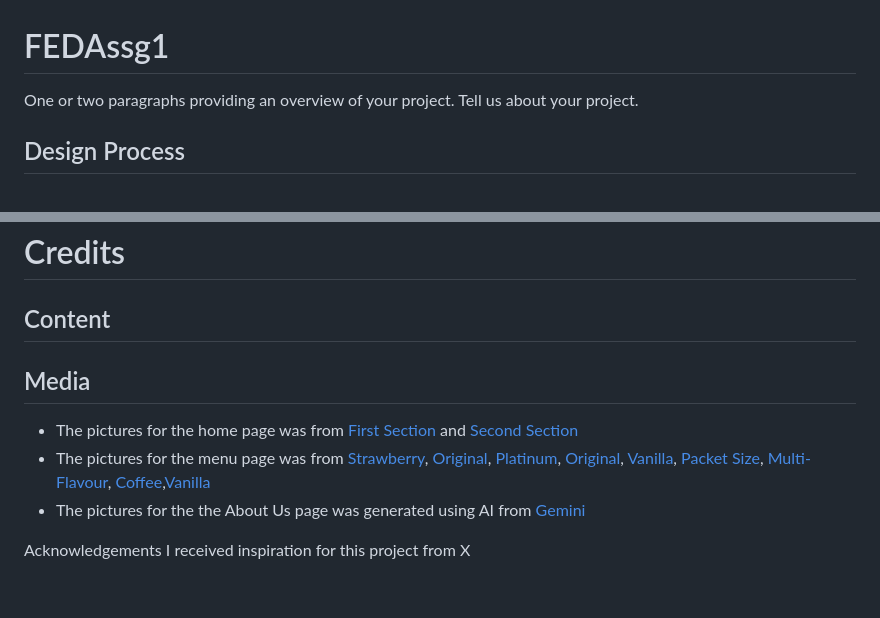
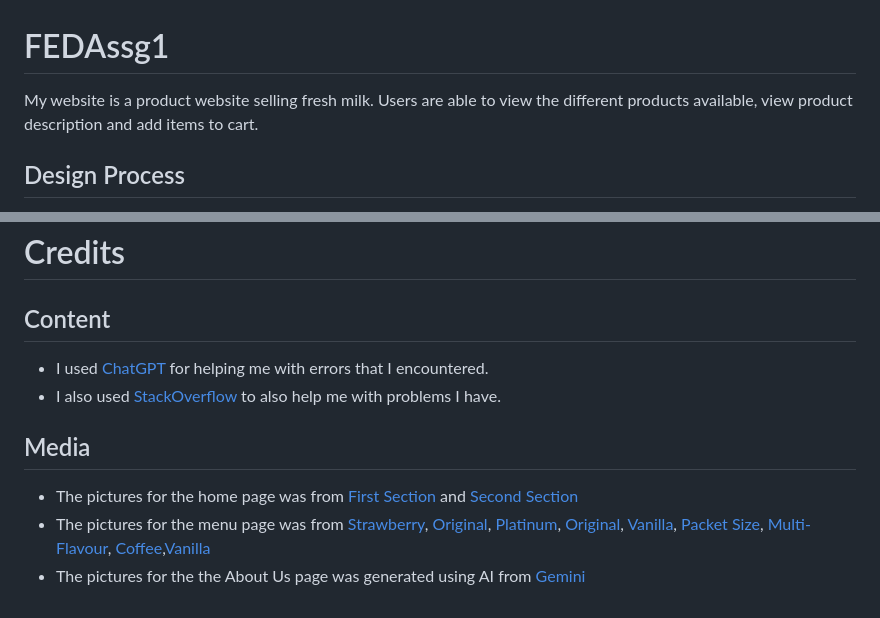
Before and after one commit to wzjav/FEDAssg1, a Markdown page: README.md, 2 parts joined by grey strips. Drawn GitHub-style.

```diff
--- a/README.md
+++ b/README.md
@@ -1,5 +1,5 @@
 # FEDAssg1
-One or two paragraphs providing an overview of your project. Tell us about your project.
+My website is a product website selling fresh milk. Users are able to view the different products available, view product description and add items to cart.
 
 
 ## Design Process
@@ -76,12 +76,10 @@ Most of my problems was with my Javascript code. For example, one of my problems
 
 # Credits
 ## Content
-
+- I used [ChatGPT](https://chatgpt.com/) for helping me with errors that I encountered.
+- I also used [StackOverflow](https://stackoverflow.com/) to also help me with problems I have.
 
 ## Media
 - The pictures for the home page was from [First Section](https://www.vecteezy.com/vector-art/21296423-3d-milk-ad-template-for-product-display-milk-pack-mock-up-set-in-a-miniature-farm-island-on-sunshine-sky-background) and [Second Section](https://www.freepik.com/photos/milk-packaging-design/4)
 - The pictures for the menu page was from [Strawberry](https://www.kaiserfoods.com.sg/product/yotsuba-milk-strawberry-200ml/), [Original](https://www.kaiserfoods.com.sg/product/hokkaido-yotsuba-fresh-milk-1l/), [Platinum](https://www.meiji.com/global/food/milk/meiji-oishii-gyunyu.html), [Original](https://japan-food.jetro.go.jp/en/feature/detail/664.html), [Vanilla](https://online.citysuper.com.hk/products/hokkaido-specially-select-3-6-milk-18000017), [Packet Size](https://tastell.en.made-in-china.com/product/cmDUWJioZwVO/China-Milk-Beverage-with-Real-Puree-on-Sale.html), [Multi-Flavour](https://shopee.com.my/Susu-Meiji-Thailand-450ml-i.304205301.25131449618), [Coffee](https://cpfreshmartshop.com/shop/%E0%B9%80%E0%B8%A1%E0%B8%88%E0%B8%B4-%E0%B8%99%E0%B8%A1%E0%B8%AA%E0%B8%94%E0%B8%A3%E0%B8%AA%E0%B8%81%E0%B8%B2%E0%B9%81%E0%B8%9F-200%E0%B8%8B%E0%B8%B5%E0%B8%8B%E0%B9%8A),[Vanilla](https://www.makro.pro/en/p/894302-7204377821379)
 - The pictures for the the About Us page was generated using AI from [Gemini](https://gemini.google.com/app/2306cc34d98e82f8)
-
-Acknowledgements
-I received inspiration for this project from X
```
